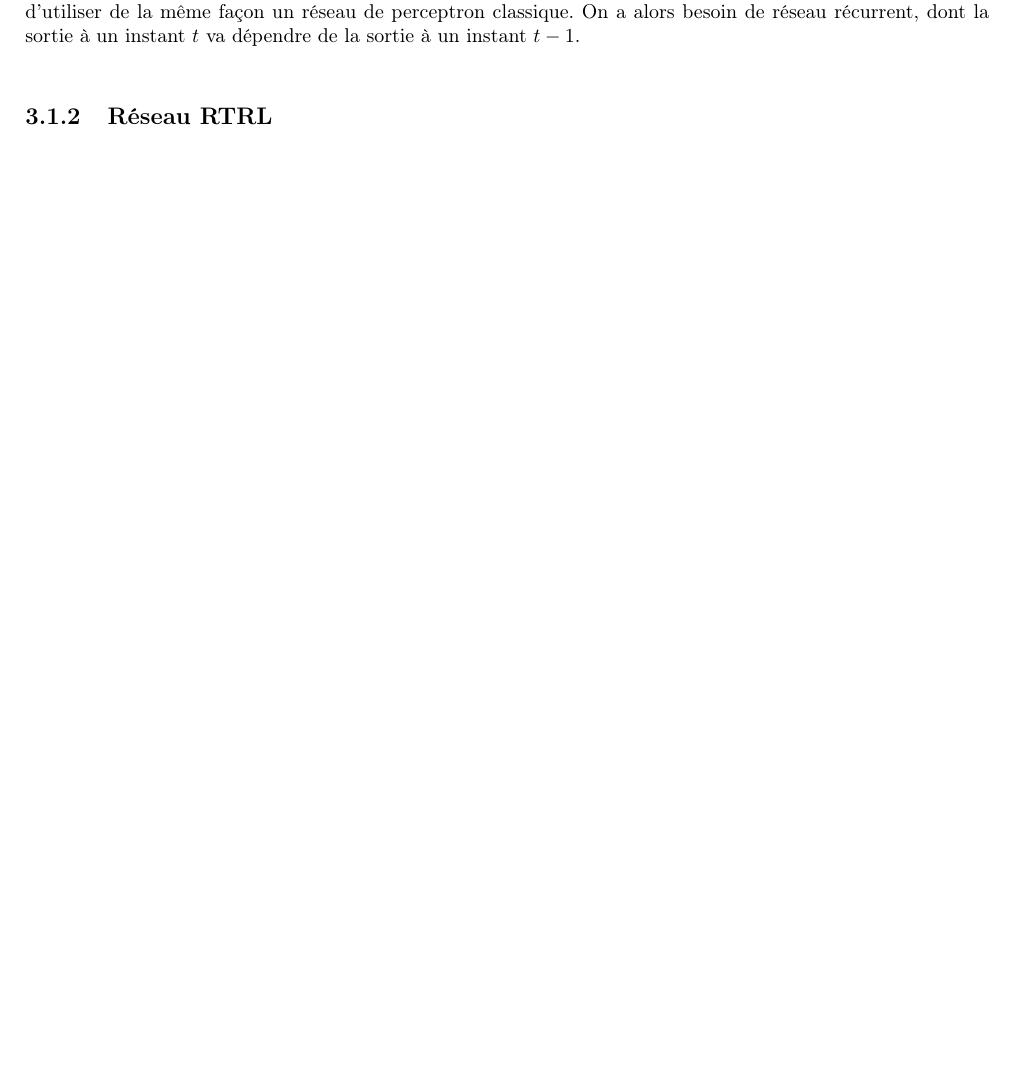
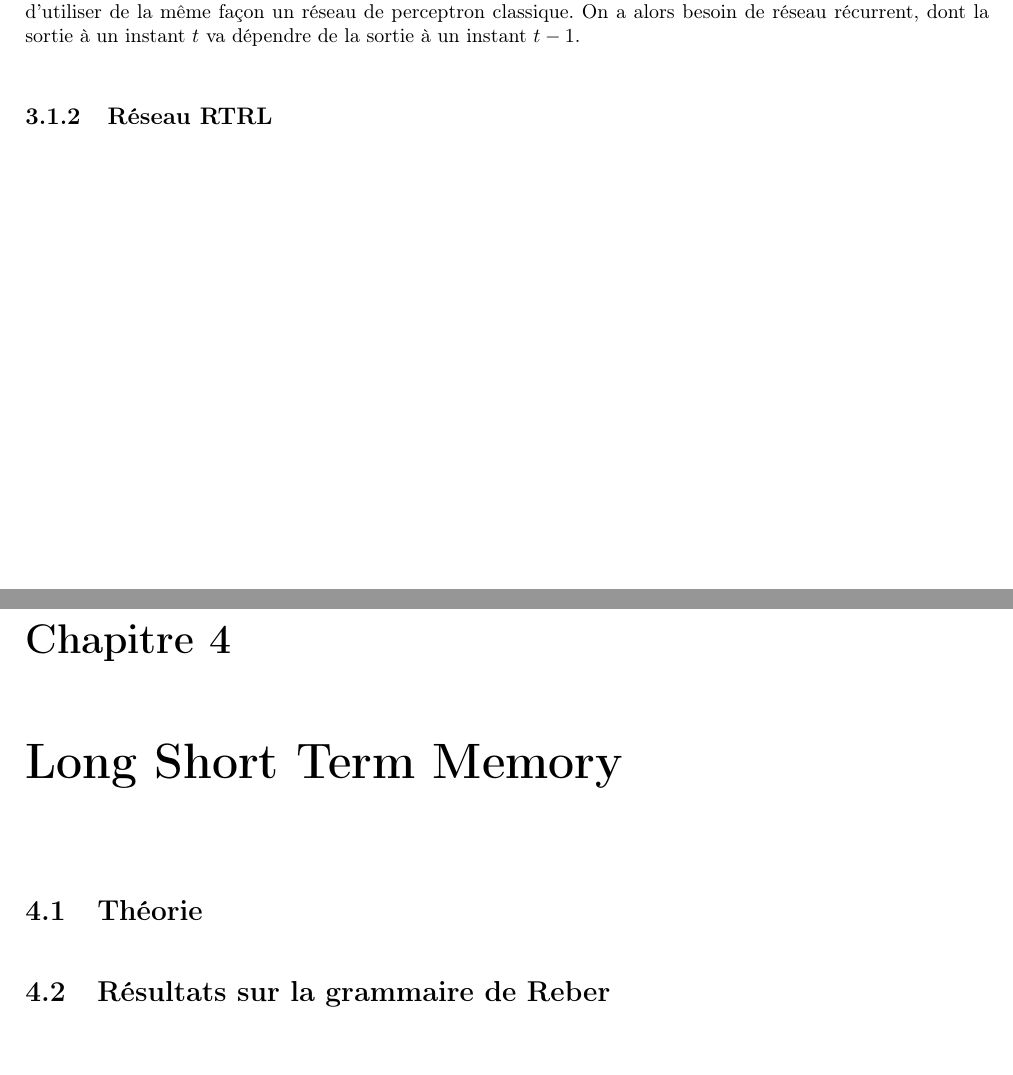
Before and after one commit to supelec-lstm/PinaPL-report, a LaTeX document (main.tex, which reads parts/05-lstm.tex): part of page 15 of 21 before the commit and two parts of pages 15 and 16 of 22 after it, the two joined at a grey line, cut so that both start at the same text, the shorter picture padded with empty space. Compiled offline with pdfLaTeX.

Commit message:
lstm chapter skeleton

```diff
--- /dev/null
+++ b/parts/05-lstm.tex
@@ -0,0 +1,7 @@
+% !TeX root = main.tex
+
+\chapter{Long Short Term Memory}
+
+\section{Théorie}
+
+\section{Résultats sur la grammaire de Reber}
```
Also changed, not shown: main.tex (+1 -1 lines), main.pdf.
